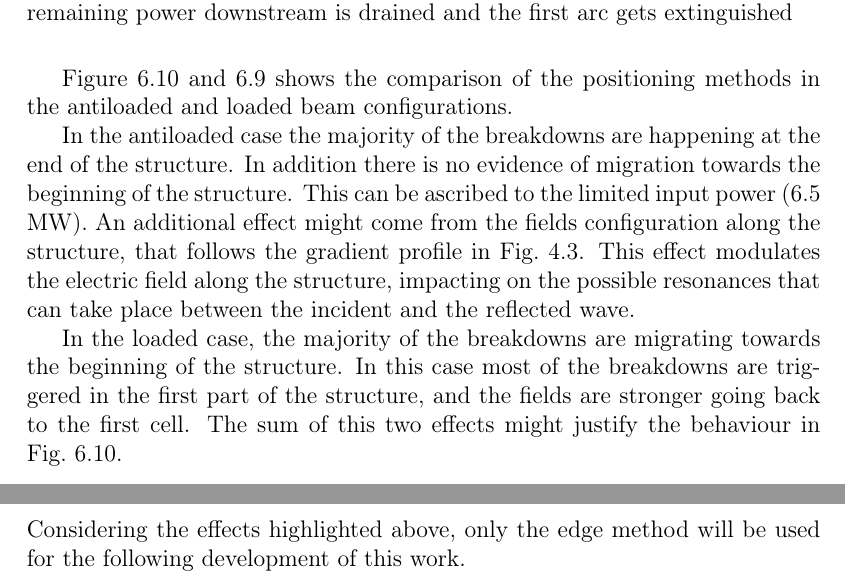
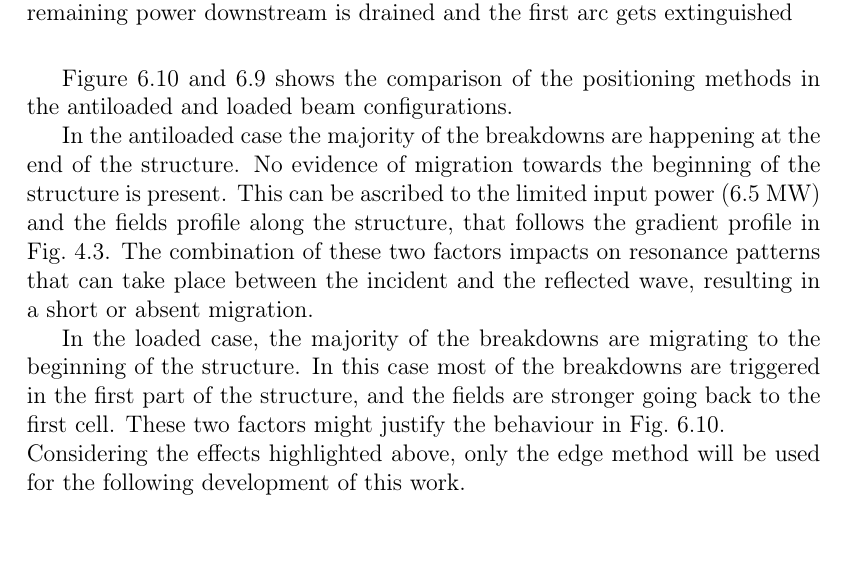
Before and after one commit to esenes/Master-thesis, a LaTeX thesis (thesis.tex, which reads body/chapter4.tex): two parts of pages 58 and 60 of 87 before the commit and part of page 58 of 87 after it, the two joined at a grey line, cut so that both start at the same text. Compiled offline with pdfLaTeX.

Commit message:
Addendum chap6_2

```diff
--- a/body/chapter4.tex
+++ b/body/chapter4.tex
@@ -236,9 +236,10 @@ A possible migration scenario is presented in Fig.  \ref{mig_sc}. The authors of
 
 Figure \ref{migration_l} and \ref{migration_anti} shows the comparison of the positioning methods in the antiloaded and loaded beam configurations.
 
-In the antiloaded case the majority of the breakdowns are happening at the end of the structure. In addition there is no evidence of migration towards the beginning of the structure. This can be ascribed to the limited input power~(6.5 MW). An additional effect might come from the fields configuration along the structure, that follows the gradient profile in Fig.~\ref{3grad}. This effect modulates the electric field along the structure, impacting on the possible resonances that can take place between the incident and the reflected wave.
+In the antiloaded case the majority of the breakdowns are happening at the end of the structure. No evidence of migration towards the beginning of the structure is present. This can be ascribed to the limited input power~(6.5 MW) and the fields profile along the structure, that follows the gradient profile in Fig.~\ref{3grad}.
+The combination of these two factors impacts on resonance patterns that can take place between the incident and the reflected wave, resulting in a short or absent migration.
 
-In the loaded case, the majority of the breakdowns are migrating towards the beginning of the structure. In this case most of the breakdowns are triggered in the first part of the structure, and the fields are stronger going back to the first cell. The sum of this two effects might justify the behaviour in Fig.~\ref{migration_l}.
+In the loaded case, the majority of the breakdowns are migrating to the beginning of the structure. In this case most of the breakdowns are triggered in the first part of the structure, and the fields are stronger going back to the first cell. These two factors might justify the behaviour in Fig.~\ref{migration_l}.
 
 \begin{figure}[p]
 \centering
```
Also changed, not shown: body/chapter5.tex (+1 -1 lines).
